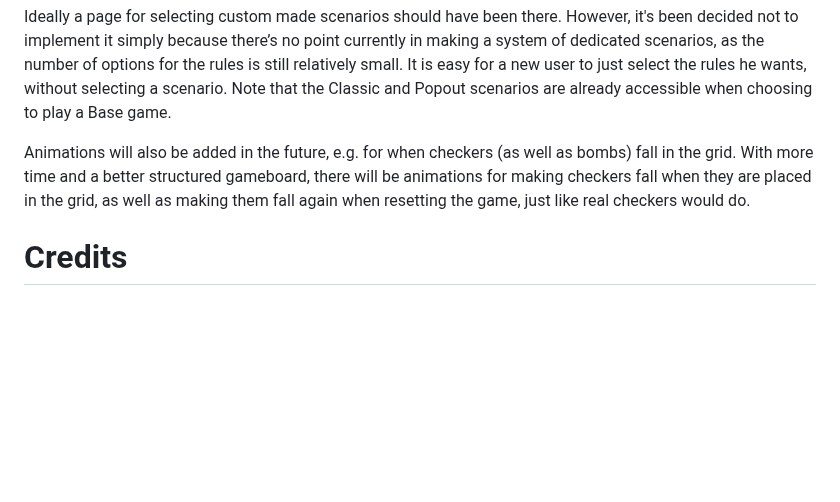
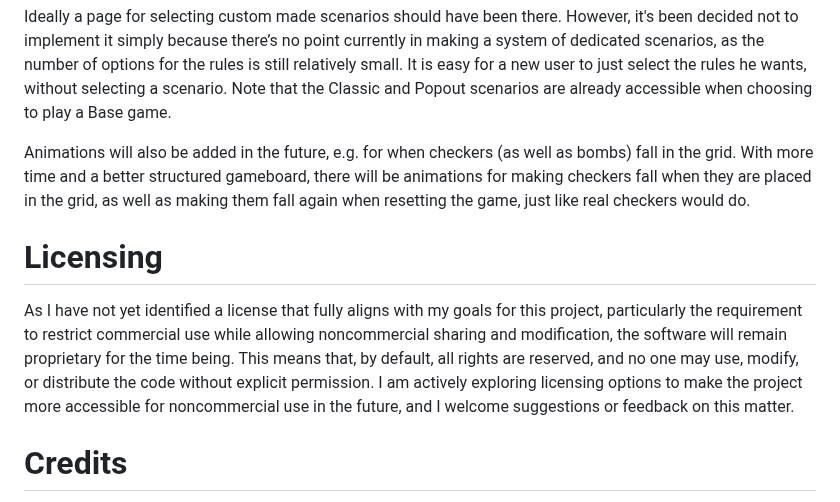
Before and after one commit to valerian20024/Four-in-a-row-super, a Markdown page: README.md, the part around the change. Drawn GitHub-style; blank space fills up the shorter version.

Commit message:
Added a licensing paragraph.

```diff
--- a/README.md
+++ b/README.md
@@ -116,6 +116,10 @@ Ideally a page for selecting custom made scenarios should have been there. Howev
 
 Animations will also be added in the future, e.g. for when checkers (as well as bombs) fall in the grid. With more time and a better structured gameboard, there will be animations for making checkers fall when they are placed in the grid, as well as making them fall again when resetting the game, just like real checkers would do.
 
+# Licensing
+
+As I have not yet identified a license that fully aligns with my goals for this project, particularly the requirement to restrict commercial use while allowing noncommercial sharing and modification, the software will remain proprietary for the time being. This means that, by default, all rights are reserved, and no one may use, modify, or distribute the code without explicit permission. I am actively exploring licensing options to make the project more accessible for noncommercial use in the future, and I welcome suggestions or feedback on this matter.
+
 # Credits
 
 This application has been developed first for the 2024-2025 edition of the [INFO2051-1 Object-oriented programming on mobile devices](https://www.programmes.uliege.be/cocoon/20242025/en/cours/INFO2051-1.html) class at Uliege.
```
